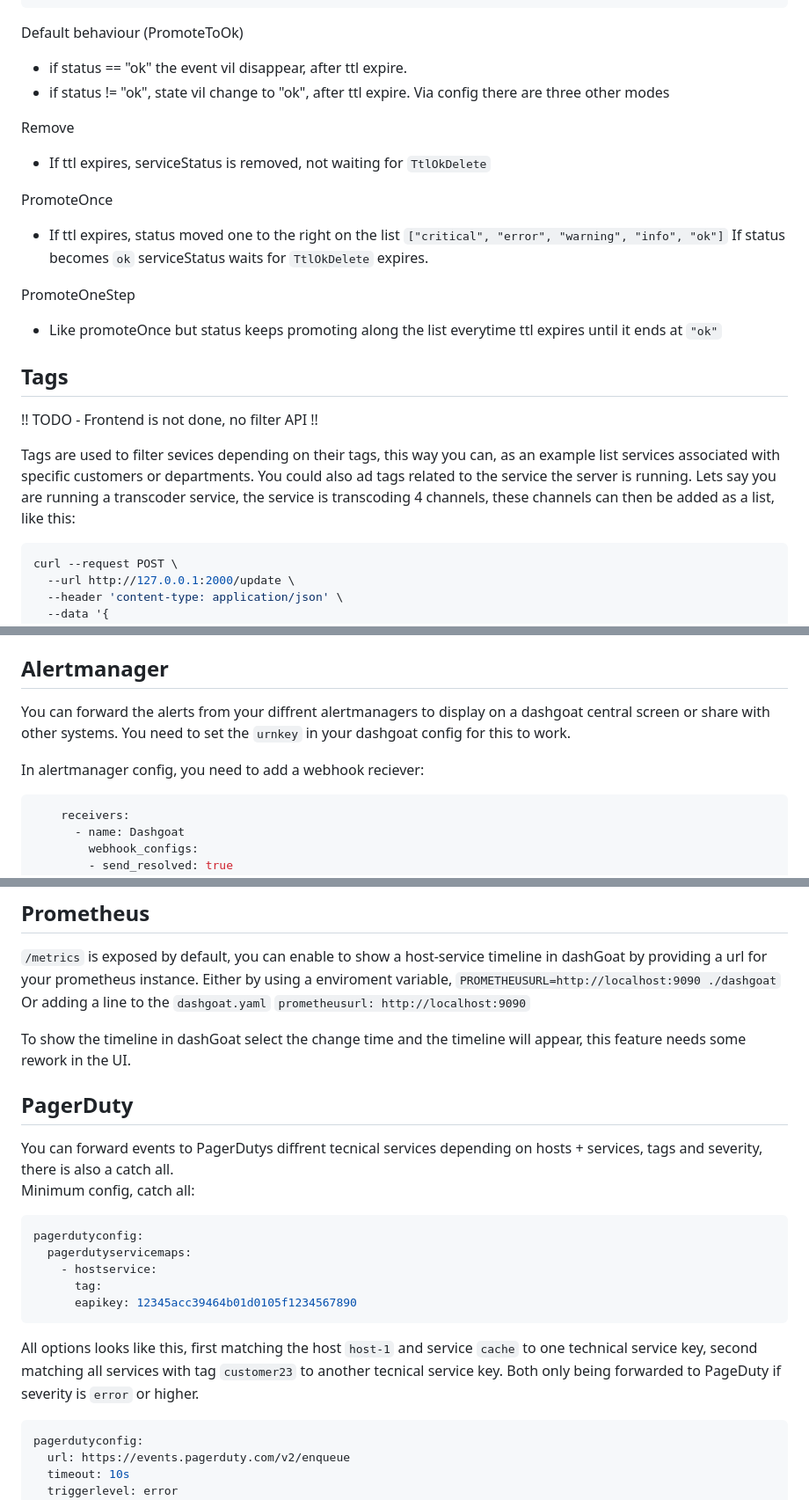
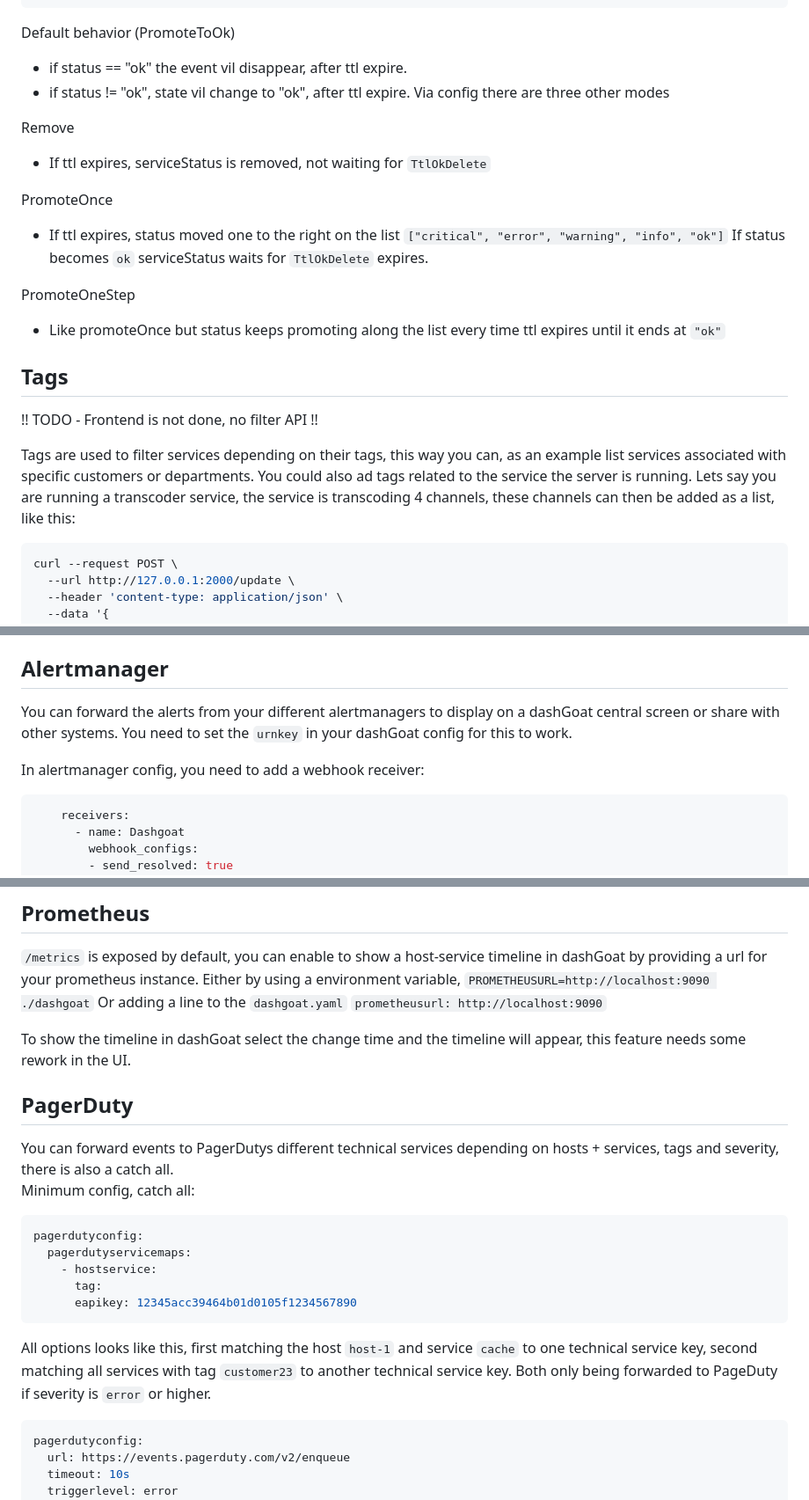
Before and after one commit to iobear/dashgoat, a Markdown page: README.md, 3 parts joined by grey strips. Shown at 88% size. Rendered like a GitHub page.

Commit message:
Fix spelling

````diff
--- a/README.md
+++ b/README.md
@@ -108,7 +108,7 @@ curl --request POST \
 	"ttl": 10
 }'
 ```
-Default behaviour (PromoteToOk)
+Default behavior (PromoteToOk)
  * if status == "ok" the event vil disappear, after ttl expire.
  * if status != "ok", state vil change to "ok", after ttl expire.
 Via config there are three other modes
@@ -120,12 +120,12 @@ PromoteOnce
  * If ttl expires, status moved one to the right on the list `["critical", "error", "warning", "info", "ok"]` If status becomes `ok` serviceStatus waits for  `TtlOkDelete` expires.
 
 PromoteOneStep
- * Like promoteOnce but status keeps promoting along the list everytime ttl expires until it ends at `"ok"`
+ * Like promoteOnce but status keeps promoting along the list every time ttl expires until it ends at `"ok"`
 
 ## Tags
 !! TODO - Frontend is not done, no filter API !!
 
-Tags are used to filter sevices depending on their tags, this way you can, as an example list services associated with specific customers or departments. You could also ad tags related to the service the server is running. Lets say you are running a transcoder service, the service is transcoding 4 channels, these channels can then be added as a list, like this:
+Tags are used to filter services depending on their tags, this way you can, as an example list services associated with specific customers or departments. You could also ad tags related to the service the server is running. Lets say you are running a transcoder service, the service is transcoding 4 channels, these channels can then be added as a list, like this:
 
 ```bash
 curl --request POST \
@@ -165,9 +165,9 @@ In this case if `loadbalancer-1` is down, all the services that has `"dependon":
 
 ## Alertmanager
 
-You can forward the alerts from your diffrent alertmanagers to display on a dashgoat central screen or share with other systems. You need to set the `urnkey` in your dashgoat config for this to work.
+You can forward the alerts from your different alertmanagers to display on a dashGoat central screen or share with other systems. You need to set the `urnkey` in your dashGoat config for this to work.
 
-In alertmanager config, you need to add a webhook reciever:
+In alertmanager config, you need to add a webhook receiver:
 ```yaml
     receivers:
       - name: Dashgoat
@@ -183,7 +183,7 @@ In alertmanager config, you need to add a webhook reciever:
 ## Prometheus
 
 `/metrics` is exposed by default, you can enable to show a host-service timeline in dashGoat by providing a url for your prometheus instance.
-Either by using a enviroment variable,
+Either by using a environment variable,
  `PROMETHEUSURL=http://localhost:9090 ./dashgoat`
 Or adding a line to the `dashgoat.yaml`
  `prometheusurl: http://localhost:9090`
@@ -192,7 +192,7 @@ To show the timeline in dashGoat select the change time and the timeline will ap
 
 ## PagerDuty
 
-You can forward events to PagerDutys diffrent tecnical services depending on hosts + services, tags and severity, there is also a catch all.
+You can forward events to PagerDutys different technical services depending on hosts + services, tags and severity, there is also a catch all.
 <br />Minimum config, catch all:
 ```yaml
 pagerdutyconfig:
@@ -201,7 +201,7 @@ pagerdutyconfig:
       tag:
       eapikey: 12345acc39464b01d0105f1234567890
 ```
-All options looks like this, first matching the host `host-1` and service `cache` to one technical service key, second matching all services with tag `customer23` to another tecnical service key. Both only being forwarded to PageDuty if severity is `error` or higher.
+All options looks like this, first matching the host `host-1` and service `cache` to one technical service key, second matching all services with tag `customer23` to another technical service key. Both only being forwarded to PageDuty if severity is `error` or higher.
 ```yaml
 pagerdutyconfig:
   url: https://events.pagerduty.com/v2/enqueue
````
Also changed, not shown: other parts of README.md (+2 -2 lines).
